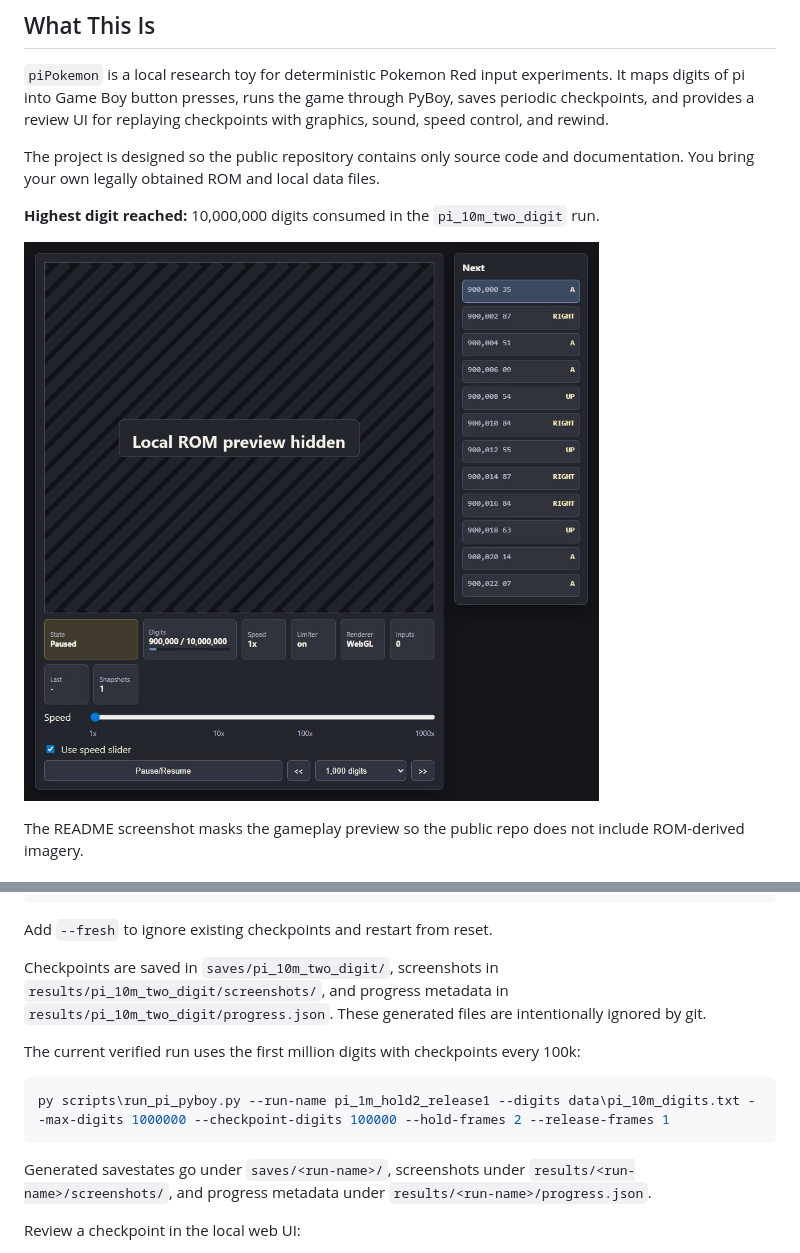
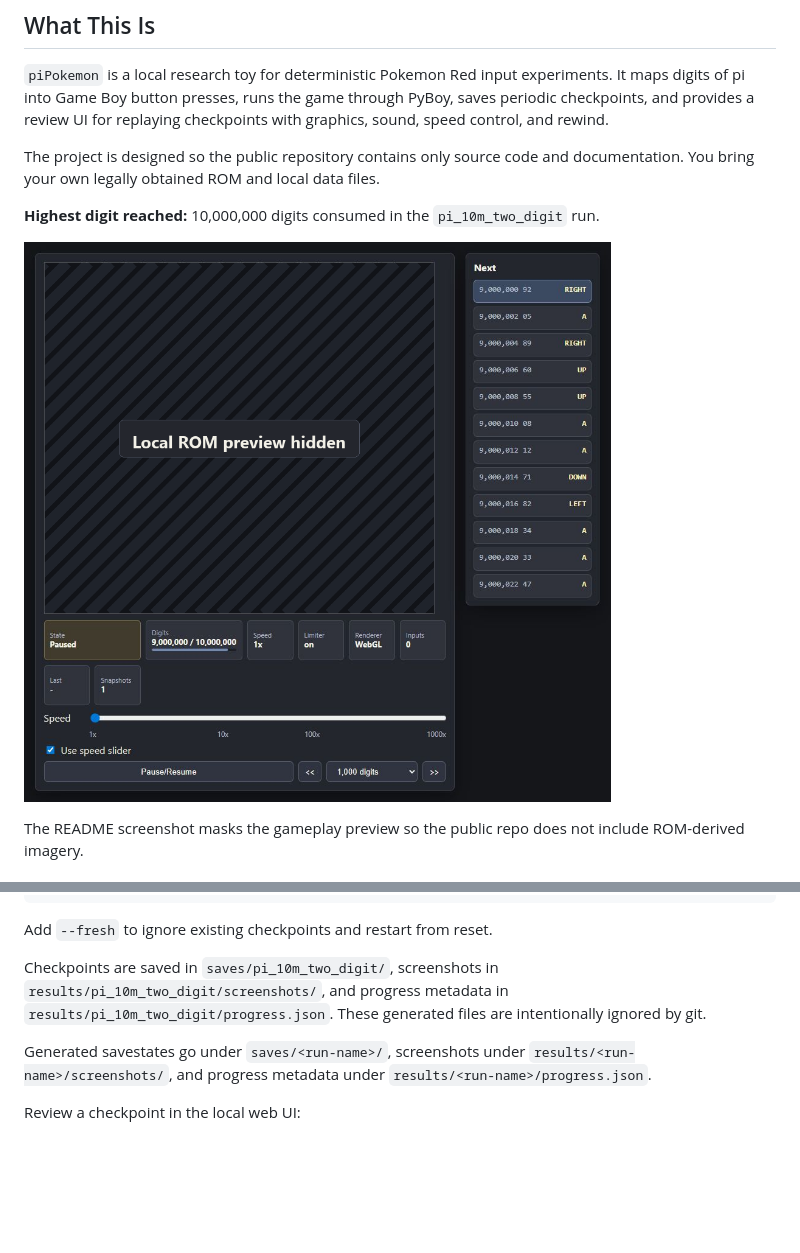
Before and after one commit to charliekempf/piPokemonRed, a Markdown page: README.md, 2 parts joined by grey strips. Rendered like a GitHub page; pictures changed too: docs/review-player.png; blank space fills up the shorter version.

````diff
--- a/README.md
+++ b/README.md
@@ -84,12 +84,6 @@ Add `--fresh` to ignore existing checkpoints and restart from reset.
 
 Checkpoints are saved in `saves/pi_10m_two_digit/`, screenshots in `results/pi_10m_two_digit/screenshots/`, and progress metadata in `results/pi_10m_two_digit/progress.json`. These generated files are intentionally ignored by git.
 
-The current verified run uses the first million digits with checkpoints every 100k:
-
-```powershell
-py scripts\run_pi_pyboy.py --run-name pi_1m_hold2_release1 --digits data\pi_10m_digits.txt --max-digits 1000000 --checkpoint-digits 100000 --hold-frames 2 --release-frames 1
-```
-
 Generated savestates go under `saves/<run-name>/`, screenshots under `results/<run-name>/screenshots/`, and progress metadata under `results/<run-name>/progress.json`.
 
 Review a checkpoint in the local web UI:
````
Also changed, not shown: AGENTS.md (+2 -2 lines), 1 other file.
